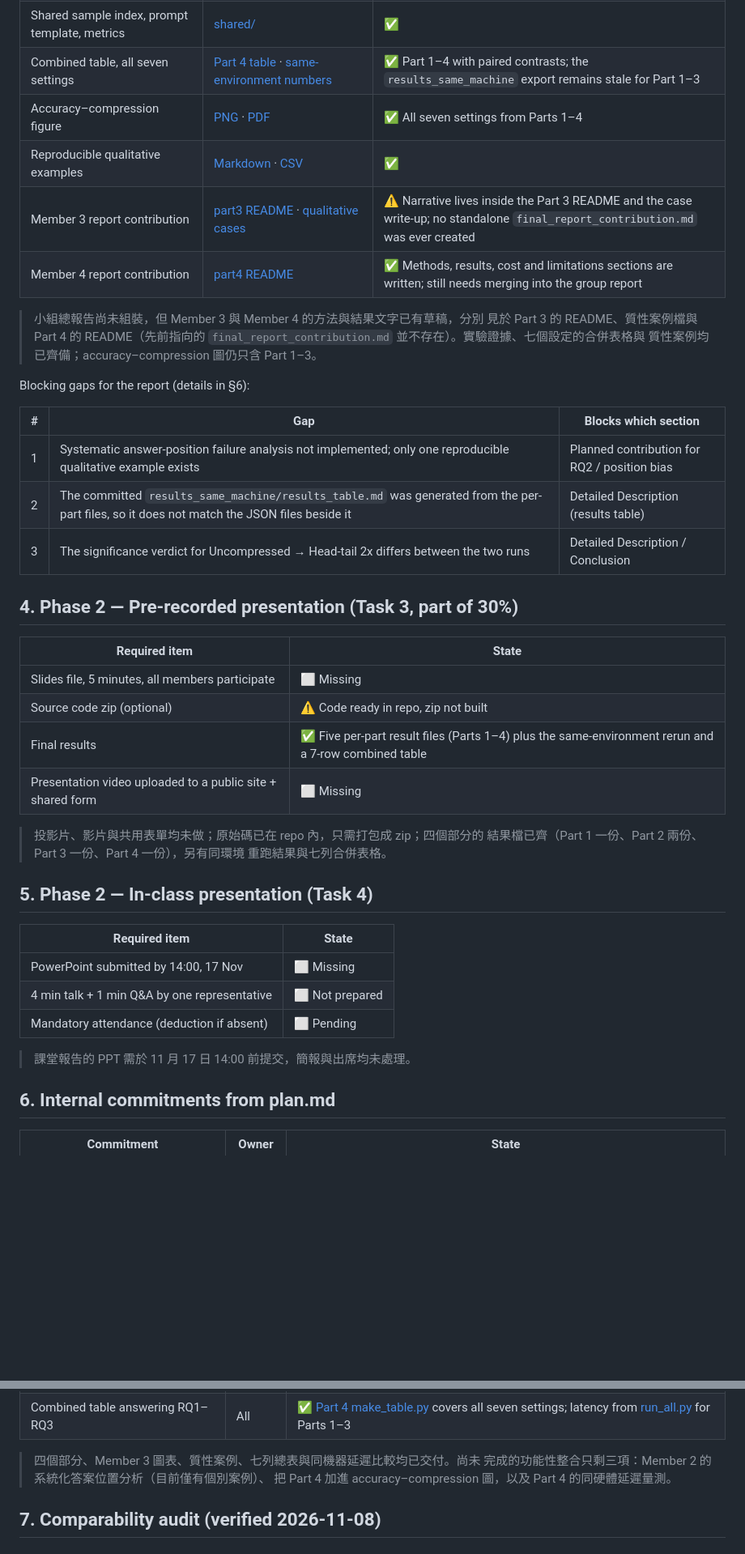
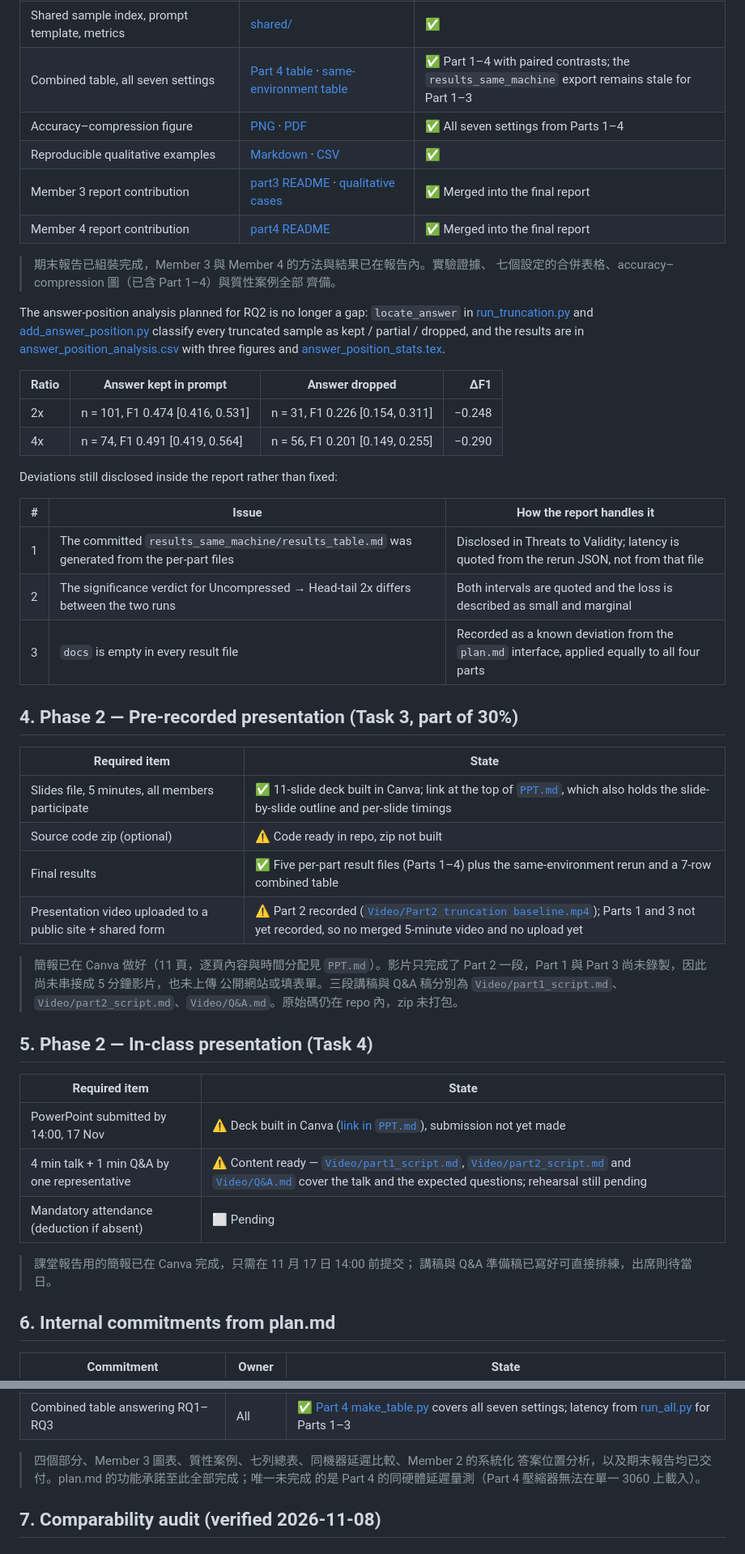
Before and after one commit to jasonche515/CISC7021-Group38, a Markdown page: CHECKLIST.md, 2 parts joined by grey strips. Shown at 81% size. GitHub-like rendering; blank space fills up the shorter version.

Commit message:
checklist

```diff
--- a/CHECKLIST.md
+++ b/CHECKLIST.md
@@ -95,47 +124,60 @@ Supporting evidence that already exists for the main comparison:
 | LLMLingua 2x and 4x, 150/150 each (300 rows) | [results_member3.json](./part3_llmlingua/results_member3.json) | ✅ |
 | LLMLingua-enhanced 2x and 4x, 150/150 each (300 rows, 0 chunked) | [results_member4.json](./part4_llmlingua_enhanced/results_member4.json) | ✅ |
 | Shared sample index, prompt template, metrics | [shared/](./shared) | ✅ |
-| Combined table, all seven settings | [Part 4 table](./part4_llmlingua_enhanced/results_table.md) · [same-environment numbers](./results_same_machine/README.md) | ✅ Part 1–4 with paired contrasts; the `results_same_machine` export remains stale for Part 1–3 |
+| Combined table, all seven settings | [Part 4 table](./part4_llmlingua_enhanced/results_table.md) · [same-environment table](./results_same_machine/results_table.md) | ✅ Part 1–4 with paired contrasts; the `results_same_machine` export remains stale for Part 1–3 |
 | Accuracy–compression figure | [PNG](./figures/accuracy_compression_tradeoff.png) · [PDF](./figures/accuracy_compression_tradeoff.pdf) | ✅ All seven settings from Parts 1–4 |
 | Reproducible qualitative examples | [Markdown](./part3_llmlingua/qualitative_cases.md) · [CSV](./part3_llmlingua/qualitative_cases.csv) | ✅ |
-| Member 3 report contribution | [part3 README](./part3_llmlingua/README.md) · [qualitative cases](./part3_llmlingua/qualitative_cases.md) | ⚠️ Narrative lives inside the Part 3 README and the case write-up; no standalone `final_report_contribution.md` was ever created |
-| Member 4 report contribution | [part4 README](./part4_llmlingua_enhanced/README.md) | ✅ Methods, results, cost and limitations sections are written; still needs merging into the group report |
+| Member 3 report contribution | [part3 README](./part3_llmlingua/README.md) · [qualitative cases](./part3_llmlingua/qualitative_cases.md) | ✅ Merged into the final report |
+| Member 4 report contribution | [part4 README](./part4_llmlingua_enhanced/README.md) | ✅ Merged into the final report |
 
-> 小組總報告尚未組裝，但 Member 3 與 Member 4 的方法與結果文字已有草稿，分別
-> 見於 Part 3 的 README、質性案例檔與 Part 4 的 README（先前指向的
-> `final_report_contribution.md` 並不存在）。實驗證據、七個設定的合併表格與
-> 質性案例均已齊備；accuracy–compression 圖仍只含 Part 1–3。
+> 期末報告已組裝完成，Member 3 與 Member 4 的方法與結果已在報告內。實驗證據、
+> 七個設定的合併表格、accuracy–compression 圖（已含 Part 1–4）與質性案例全部
+> 齊備。
 
-Blocking gaps for the report (details in §6):
+The answer-position analysis planned for RQ2 is no longer a gap: `locate_answer`
+in [run_truncation.py](./part2_truncation/run_truncation.py) and
+[add_answer_position.py](./part2_truncation/add_answer_position.py) classify every
+truncated sample as kept / partial / dropped, and the results are in
+[answer_position_analysis.csv](./report/answer_position_analysis.csv) with three
+figures and [answer_position_stats.tex](./report/answer_position_stats.tex).
 
-| # | Gap | Blocks which section |
+| Ratio | Answer kept in prompt | Answer dropped | ΔF1 |
+| --- | --- | --- | ---: |
+| 2x | n = 101, F1 0.474 [0.416, 0.531] | n = 31, F1 0.226 [0.154, 0.311] | −0.248 |
+| 4x | n = 74, F1 0.491 [0.419, 0.564] | n = 56, F1 0.201 [0.149, 0.255] | −0.290 |
+
+Deviations still disclosed inside the report rather than fixed:
+
+| # | Issue | How the report handles it |
 | --- | --- | --- |
-| 1 | Systematic answer-position failure analysis not implemented; only one reproducible qualitative example exists | Planned contribution for RQ2 / position bias |
-| 2 | The committed `results_same_machine/results_table.md` was generated from the per-part files, so it does not match the JSON files beside it | Detailed Description (results table) |
-| 3 | The significance verdict for Uncompressed → Head-tail 2x differs between the two runs | Detailed Description / Conclusion |
+| 1 | The committed `results_same_machine/results_table.md` was generated from the per-part files | Disclosed in Threats to Validity; latency is quoted from the rerun JSON, not from that file |
+| 2 | The significance verdict for Uncompressed → Head-tail 2x differs between the two runs | Both intervals are quoted and the loss is described as small and marginal |
+| 3 | `docs` is empty in every result file | Recorded as a known deviation from the `plan.md` interface, applied equally to all four parts |
 
 ## 4. Phase 2 — Pre-recorded presentation (Task 3, part of 30%)
 
 | Required item | State |
 | --- | --- |
-| Slides file, 5 minutes, all members participate | ⬜ Missing |
+| Slides file, 5 minutes, all members participate | ✅ 11-slide deck built in Canva; link at the top of [`PPT.md`](./PPT.md), which also holds the slide-by-slide outline and per-slide timings |
 | Source code zip (optional) | ⚠️ Code ready in repo, zip not built |
 | Final results | ✅ Five per-part result files (Parts 1–4) plus the same-environment rerun and a 7-row combined table |
-| Presentation video uploaded to a public site + shared form | ⬜ Missing |
+| Presentation video uploaded to a public site + shared form | ⚠️ Part 2 recorded ([`Video/Part2 truncation baseline.mp4`](./Video)); Parts 1 and 3 not yet recorded, so no merged 5-minute video and no upload yet |
 
-> 投影片、影片與共用表單均未做；原始碼已在 repo 內，只需打包成 zip；四個部分的
-> 結果檔已齊（Part 1 一份、Part 2 兩份、Part 3 一份、Part 4 一份），另有同環境
-> 重跑結果與七列合併表格。
+> 簡報已在 Canva 做好（11 頁，逐頁內容與時間分配見 `PPT.md`）。影片只完成了
+> Part 2 一段，Part 1 與 Part 3 尚未錄製，因此尚未串接成 5 分鐘影片，也未上傳
+> 公開網站或填表單。三段講稿與 Q&A 稿分別為 `Video/part1_script.md`、
+> `Video/part2_script.md`、`Video/Q&A.md`。原始碼仍在 repo 內，zip 未打包。
 
 ## 5. Phase 2 — In-class presentation (Task 4)
 
 | Required item | State |
 | --- | --- |
-| PowerPoint submitted by 14:00, 17 Nov | ⬜ Missing |
-| 4 min talk + 1 min Q&A by one representative | ⬜ Not prepared |
+| PowerPoint submitted by 14:00, 17 Nov | ⚠️ Deck built in Canva ([link in `PPT.md`](./PPT.md)), submission not yet made |
+| 4 min talk + 1 min Q&A by one representative | ⚠️ Content ready — [`Video/part1_script.md`](./Video/part1_script.md), [`Video/part2_script.md`](./Video/part2_script.md) and [`Video/Q&A.md`](./Video/Q&A.md) cover the talk and the expected questions; rehearsal still pending |
 | Mandatory attendance (deduction if absent) | ⬜ Pending |
 
-> 課堂報告的 PPT 需於 11 月 17 日 14:00 前提交，簡報與出席均未處理。
+> 課堂報告用的簡報已在 Canva 完成，只需在 11 月 17 日 14:00 前提交；
+> 講稿與 Q&A 準備稿已寫好可直接排練，出席則待當日。
 
 ## 6. Internal commitments from plan.md
 
@@ -156,9 +198,9 @@ Blocking gaps for the report (details in §6):
 | Question-aware single-pass compression verified | M4 | ✅ `condition_on_question=true`, `rank_method=longllmlingua`, `max_num_compression_chunks=1` in `results_member4_compressed.json` |
 | Combined table answering RQ1–RQ3 | All | ✅ [Part 4 make_table.py](./part4_llmlingua_enhanced/make_table.py) covers all seven settings; latency from [run_all.py](./run_all.py) for Parts 1–3 |
 
-> 四個部分、Member 3 圖表、質性案例、七列總表與同機器延遲比較均已交付。尚未
-> 完成的功能性整合只剩三項：Member 2 的系統化答案位置分析（目前僅有個別案例）、
-> 把 Part 4 加進 accuracy–compression 圖，以及 Part 4 的同硬體延遲量測。
+> 四個部分、Member 3 圖表、質性案例、七列總表、同機器延遲比較、Member 2 的系統化
+> 答案位置分析，以及期末報告均已交付。plan.md 的功能承諾至此全部完成；唯一未完成
+> 的是 Part 4 的同硬體延遲量測（Part 4 壓縮器無法在單一 3060 上載入）。
 
 ## 7. Comparability audit (verified 2026-11-08)
 
```
Also changed, not shown: other parts of CHECKLIST.md (+72 -33 lines).
